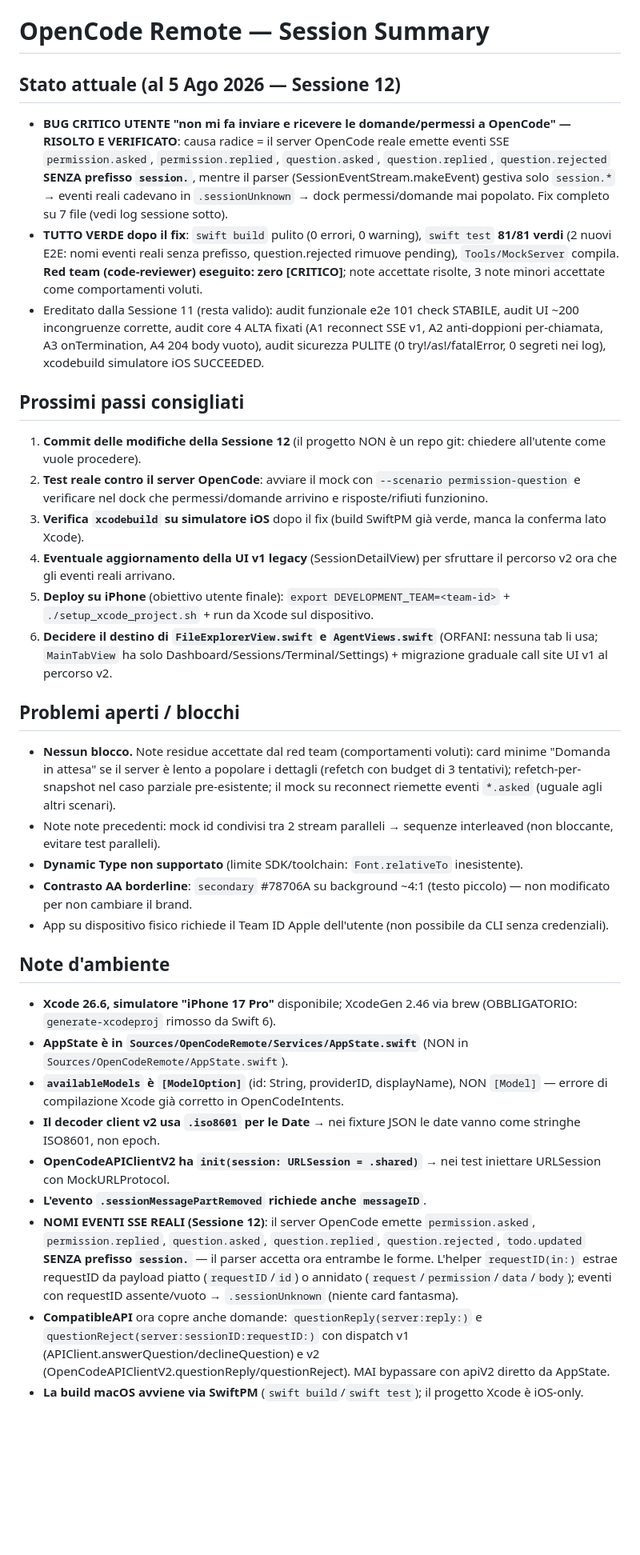
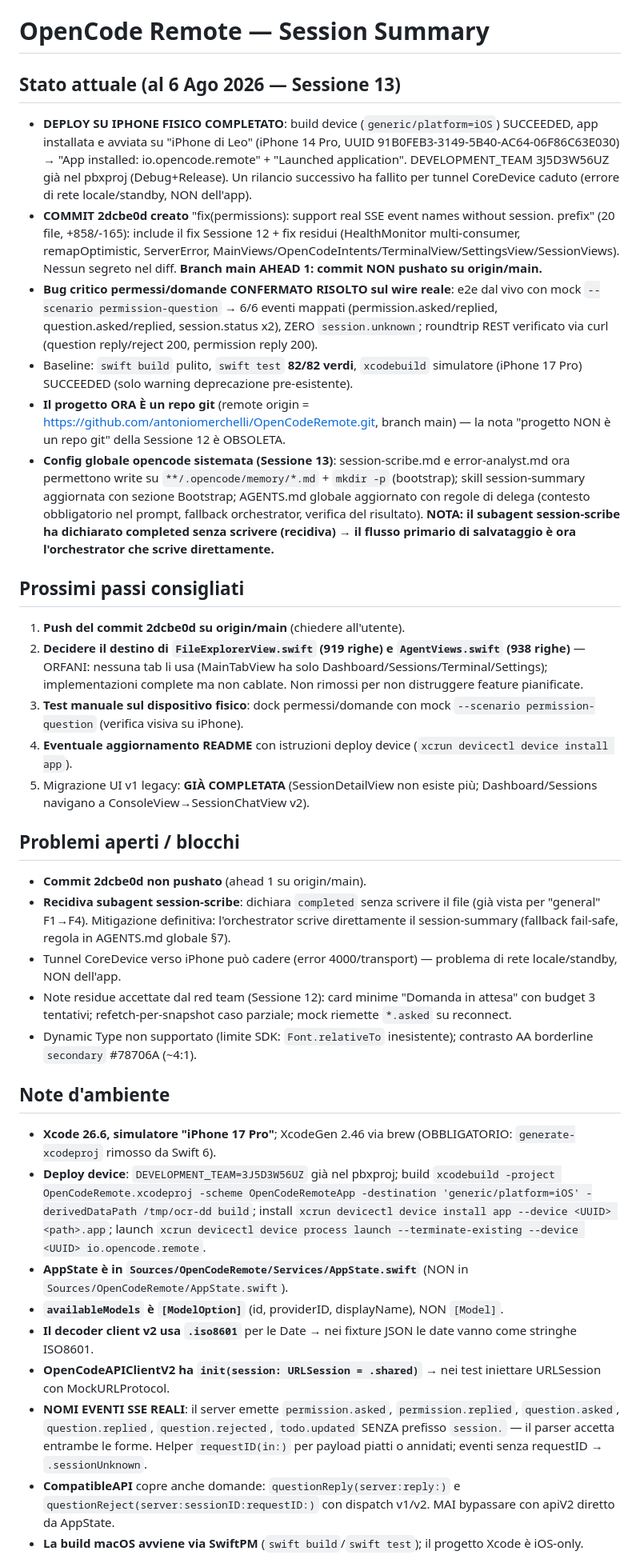
Before and after one commit to antoniomerchelli/OpenCodeRemote, a Markdown page: .opencode/memory/session-summary.md, the part around one of its changes. Shown at 80% size. Drawn GitHub-style; blank space fills up the shorter version.

Commit message:
docs(memory): sessione 13 — deploy iPhone, commit fix SSE, lezione session-scribe completed senza scrittura

```diff
--- a/.opencode/memory/session-summary.md
+++ b/.opencode/memory/session-summary.md
@@ -1,32 +1,34 @@
 # OpenCode Remote — Session Summary
 
-## Stato attuale (al 5 Ago 2026 — Sessione 12)
-- **BUG CRITICO UTENTE "non mi fa inviare e ricevere le domande/permessi a OpenCode" — RISOLTO E VERIFICATO**: causa radice = il server OpenCode reale emette eventi SSE `permission.asked`, `permission.replied`, `question.asked`, `question.replied`, `question.rejected` **SENZA prefisso `session.`**, mentre il parser (SessionEventStream.makeEvent) gestiva solo `session.*` → eventi reali cadevano in `.sessionUnknown` → dock permessi/domande mai popolato. Fix completo su 7 file (vedi log sessione sotto).
-- **TUTTO VERDE dopo il fix**: `swift build` pulito (0 errori, 0 warning), `swift test` **81/81 verdi** (2 nuovi E2E: nomi eventi reali senza prefisso, question.rejected rimuove pending), `Tools/MockServer` compila. **Red team (code-reviewer) eseguito: zero [CRITICO]**; note accettate risolte, 3 note minori accettate come comportamenti voluti.
-- Ereditato dalla Sessione 11 (resta valido): audit funzionale e2e 101 check STABILE, audit UI ~200 incongruenze corrette, audit core 4 ALTA fixati (A1 reconnect SSE v1, A2 anti-doppioni per-chiamata, A3 onTermination, A4 204 body vuoto), audit sicurezza PULITE (0 try!/as!/fatalError, 0 segreti nei log), xcodebuild simulatore iOS SUCCEEDED.
+## Stato attuale (al 6 Ago 2026 — Sessione 13)
+- **DEPLOY SU IPHONE FISICO COMPLETATO**: build device (`generic/platform=iOS`) SUCCEEDED, app installata e avviata su "iPhone di Leo" (iPhone 14 Pro, UUID 91B0FEB3-3149-5B40-AC64-06F86C63E030) → "App installed: io.opencode.remote" + "Launched application". DEVELOPMENT_TEAM 3J5D3W56UZ già nel pbxproj (Debug+Release). Un rilancio successivo ha fallito per tunnel CoreDevice caduto (errore di rete locale/standby, NON dell'app).
+- **COMMIT 2dcbe0d creato** "fix(permissions): support real SSE event names without session. prefix" (20 file, +858/-165): include il fix Sessione 12 + fix residui (HealthMonitor multi-consumer, remapOptimistic, ServerError, MainViews/OpenCodeIntents/TerminalView/SettingsView/SessionViews). Nessun segreto nel diff. **Branch main AHEAD 1: commit NON pushato su origin/main.**
+- **Bug critico permessi/domande CONFERMATO RISOLTO sul wire reale**: e2e dal vivo con mock `--scenario permission-question` → 6/6 eventi mappati (permission.asked/replied, question.asked/replied, session.status x2), ZERO `session.unknown`; roundtrip REST verificato via curl (question reply/reject 200, permission reply 200).
+- Baseline: `swift build` pulito, `swift test` **82/82 verdi**, `xcodebuild` simulatore (iPhone 17 Pro) SUCCEEDED (solo warning deprecazione pre-esistente).
+- **Il progetto ORA È un repo git** (remote origin = https://github.com/antoniomerchelli/OpenCodeRemote.git, branch main) — la nota "progetto NON è un repo git" della Sessione 12 è OBSOLETA.
+- **Config globale opencode sistemata (Sessione 13)**: session-scribe.md e error-analyst.md ora permettono write su `**/.opencode/memory/*.md` + `mkdir -p` (bootstrap); skill session-summary aggiornata con sezione Bootstrap; AGENTS.md globale aggiornato con regole di delega (contesto obbligatorio nel prompt, fallback orchestrator, verifica del risultato). **NOTA: il subagent session-scribe ha dichiarato completed senza scrivere (recidiva) → il flusso primario di salvataggio è ora l'orchestrator che scrive direttamente.**
 
 ## Prossimi passi consigliati
-1. **Commit delle modifiche della Sessione 12** (il progetto NON è un repo git: chiedere all'utente come vuole procedere).
-2. **Test reale contro il server OpenCode**: avviare il mock con `--scenario permission-question` e verificare nel dock che permessi/domande arrivino e risposte/rifiuti funzionino.
-3. **Verifica `xcodebuild` su simulatore iOS** dopo il fix (build SwiftPM già verde, manca la conferma lato Xcode).
-4. **Eventuale aggiornamento della UI v1 legacy** (SessionDetailView) per sfruttare il percorso v2 ora che gli eventi reali arrivano.
-5. **Deploy su iPhone** (obiettivo utente finale): `export DEVELOPMENT_TEAM=<team-id>` + `./setup_xcode_project.sh` + run da Xcode sul dispositivo.
-6. **Decidere il destino di `FileExplorerView.swift` e `AgentViews.swift`** (ORFANI: nessuna tab li usa; `MainTabView` ha solo Dashboard/Sessions/Terminal/Settings) + migrazione graduale call site UI v1 al percorso v2.
+1. **Push del commit 2dcbe0d su origin/main** (chiedere all'utente).
+2. **Decidere il destino di `FileExplorerView.swift` (919 righe) e `AgentViews.swift` (938 righe)** — ORFANI: nessuna tab li usa (MainTabView ha solo Dashboard/Sessions/Terminal/Settings); implementazioni complete ma non cablate. Non rimossi per non distruggere feature pianificate.
+3. **Test manuale sul dispositivo fisico**: dock permessi/domande con mock `--scenario permission-question` (verifica visiva su iPhone).
+4. **Eventuale aggiornamento README** con istruzioni deploy device (`xcrun devicectl device install app`).
+5. Migrazione UI v1 legacy: **GIÀ COMPLETATA** (SessionDetailView non esiste più; Dashboard/Sessions navigano a ConsoleView→SessionChatView v2).
 
 ## Problemi aperti / blocchi
-- **Nessun blocco.** Note residue accettate dal red team (comportamenti voluti): card minime "Domanda in attesa" se il server è lento a popolare i dettagli (refetch con budget di 3 tentativi); refetch-per-snapshot nel caso parziale pre-esistente; il mock su reconnect riemette eventi `*.asked` (uguale agli altri scenari).
-- Note note precedenti: mock id condivisi tra 2 stream paralleli → sequenze interleaved (non bloccante, evitare test paralleli).
-- **Dynamic Type non supportato** (limite SDK/toolchain: `Font.relativeTo` inesistente).
-- **Contrasto AA borderline**: `secondary` #78706A su background ~4:1 (testo piccolo) — non modificato per non cambiare il brand.
-- App su dispositivo fisico richiede il Team ID Apple dell'utente (non possibile da CLI senza credenziali).
+- **Commit 2dcbe0d non pushato** (ahead 1 su origin/main).
+- **Recidiva subagent session-scribe**: dichiara `completed` senza scrivere il file (già vista per "general" F1→F4). Mitigazione definitiva: l'orchestrator scrive direttamente il session-summary (fallback fail-safe, regola in AGENTS.md globale §7).
+- Tunnel CoreDevice verso iPhone può cadere (error 4000/transport) — problema di rete locale/standby, NON dell'app.
+- Note residue accettate dal red team (Sessione 12): card minime "Domanda in attesa" con budget 3 tentativi; refetch-per-snapshot caso parziale; mock riemette `*.asked` su reconnect.
+- Dynamic Type non supportato (limite SDK: `Font.relativeTo` inesistente); contrasto AA borderline `secondary` #78706A (~4:1).
 
 ## Note d'ambiente
-- **Xcode 26.6, simulatore "iPhone 17 Pro"** disponibile; XcodeGen 2.46 via brew (OBBLIGATORIO: `generate-xcodeproj` rimosso da Swift 6).
+- **Xcode 26.6, simulatore "iPhone 17 Pro"**; XcodeGen 2.46 via brew (OBBLIGATORIO: `generate-xcodeproj` rimosso da Swift 6).
+- **Deploy device**: `DEVELOPMENT_TEAM=3J5D3W56UZ` già nel pbxproj; build `xcodebuild -project OpenCodeRemote.xcodeproj -scheme OpenCodeRemoteApp -destination 'generic/platform=iOS' -derivedDataPath /tmp/ocr-dd build`; install `xcrun devicectl device install app --device <UUID> <path>.app`; launch `xcrun devicectl device process launch --terminate-existing --device <UUID> io.opencode.remote`.
 - **AppState è in `Sources/OpenCodeRemote/Services/AppState.swift`** (NON in `Sources/OpenCodeRemote/AppState.swift`).
-- **`availableModels` è `[ModelOption]`** (id: String, providerID, displayName), NON `[Model]` — errore di compilazione Xcode già corretto in OpenCodeIntents.
-- **Il decoder client v2 usa `.iso8601` per le Date** → nei fixture JSON le date vanno come stringhe ISO8601, non epoch.
+- **`availableModels` è `[ModelOption]`** (id, providerID, displayName), NON `[Model]`.
+- **Il decoder client v2 usa `.iso8601`** per le Date → nei fixture JSON le date vanno come stringhe ISO8601.
 - **OpenCodeAPIClientV2 ha `init(session: URLSession = .shared)`** → nei test iniettare URLSession con MockURLProtocol.
-- **L'evento `.sessionMessagePartRemoved` richiede anche `messageID`**.
-- **NOMI EVENTI SSE REALI (Sessione 12)**: il server OpenCode emette `permission.asked`, `permission.replied`, `question.asked`, `question.replied`, `question.rejected`, `todo.updated` **SENZA prefisso `session.`** — il parser accetta ora entrambe le forme. L'helper `requestID(in:)` estrae requestID da payload piatto (`requestID`/`id`) o annidato (`request`/`permission`/`data`/`body`); eventi con requestID assente/vuoto → `.sessionUnknown` (niente card fantasma).
-- **CompatibleAPI** ora copre anche domande: `questionReply(server:reply:)` e `questionReject(server:sessionID:requestID:)` con dispatch v1 (APIClient.answerQuestion/declineQuestion) e v2 (OpenCodeAPIClientV2.questionReply/questionReject). MAI bypassare con apiV2 diretto da AppState.
+- **NOMI EVENTI SSE REALI**: il server emette `permission.asked`, `permission.replied`, `question.asked`, `question.replied`, `question.rejected`, `todo.updated` SENZA prefisso `session.` — il parser accetta entrambe le forme. Helper `requestID(in:)` per payload piatti o annidati; eventi senza requestID → `.sessionUnknown`.
+- **CompatibleAPI** copre anche domande: `questionReply(server:reply:)` e `questionReject(server:sessionID:requestID:)` con dispatch v1/v2. MAI bypassare con apiV2 diretto da AppState.
 - **La build macOS avviene via SwiftPM** (`swift build`/`swift test`); il progetto Xcode è iOS-only.
```
Also changed, not shown: other parts of .opencode/memory/session-summary.md (+10 -5 lines), .opencode/memory/lessons.md (+4 -0 lines).
